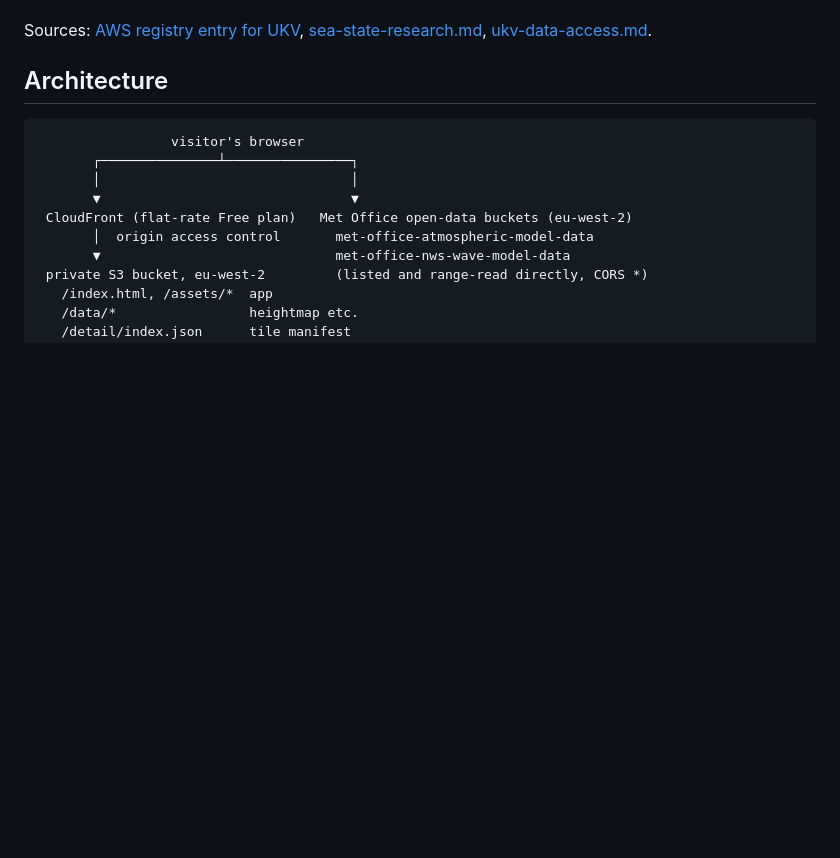
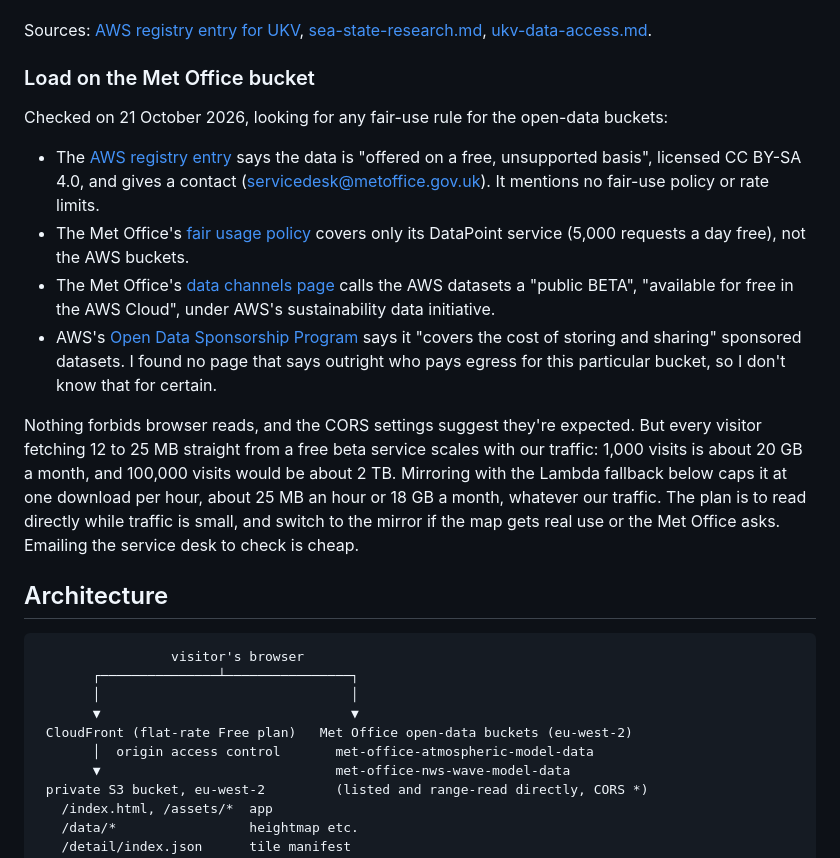
Before and after one commit to andymantell/weather-map, a Markdown page: docs/hosting-architecture.md, the part around the change. Drawn GitHub-style; blank space fills up the shorter version.

Commit message:
Note what's known about load on the Met Office open-data bucket
Co-Authored-By: Claude Opus 5.5 (1M context) <noreply@anthropic.com>
Claude-Session: https://claude.ai/code/session_018uH55rExMah5CdTabroDqD

```diff
--- a/docs/hosting-architecture.md
+++ b/docs/hosting-architecture.md
@@ -66,6 +66,29 @@ Open points, not yet prototyped:
 
 Sources: [AWS registry entry for UKV](https://registry.opendata.aws/met-office-uk-deterministic/),
 [sea-state-research.md](sea-state-research.md), [ukv-data-access.md](ukv-data-access.md).
+
+### Load on the Met Office bucket
+
+Checked on 21 October 2026, looking for any fair-use rule for the open-data buckets:
+
+- The [AWS registry entry](https://registry.opendata.aws/met-office-uk-deterministic/) says the
+  data is "offered on a free, unsupported basis", licensed CC BY-SA 4.0, and gives a contact
+  (servicedesk@metoffice.gov.uk). It mentions no fair-use policy or rate limits.
+- The Met Office's [fair usage policy](https://www.metoffice.gov.uk/policies/fair-usage) covers
+  only its DataPoint service (5,000 requests a day free), not the AWS buckets.
+- The Met Office's [data channels page](https://www.metoffice.gov.uk/services/data/external-data-channels)
+  calls the AWS datasets a "public BETA", "available for free in the AWS Cloud", under AWS's
+  sustainability data initiative.
+- AWS's [Open Data Sponsorship Program](https://aws.amazon.com/opendata/open-data-sponsorship-program/)
+  says it "covers the cost of storing and sharing" sponsored datasets. I found no page that says
+  outright who pays egress for this particular bucket, so I don't know that for certain.
+
+Nothing forbids browser reads, and the CORS settings suggest they're expected. But every visitor
+fetching 12 to 25 MB straight from a free beta service scales with our traffic: 1,000 visits is
+about 20 GB a month, and 100,000 visits would be about 2 TB. Mirroring with the Lambda fallback
+below caps it at one download per hour, about 25 MB an hour or 18 GB a month, whatever our
+traffic. The plan is to read directly while traffic is small, and switch to the mirror if the map
+gets real use or the Met Office asks. Emailing the service desk to check is cheap.
 
 ## Architecture
 
```
